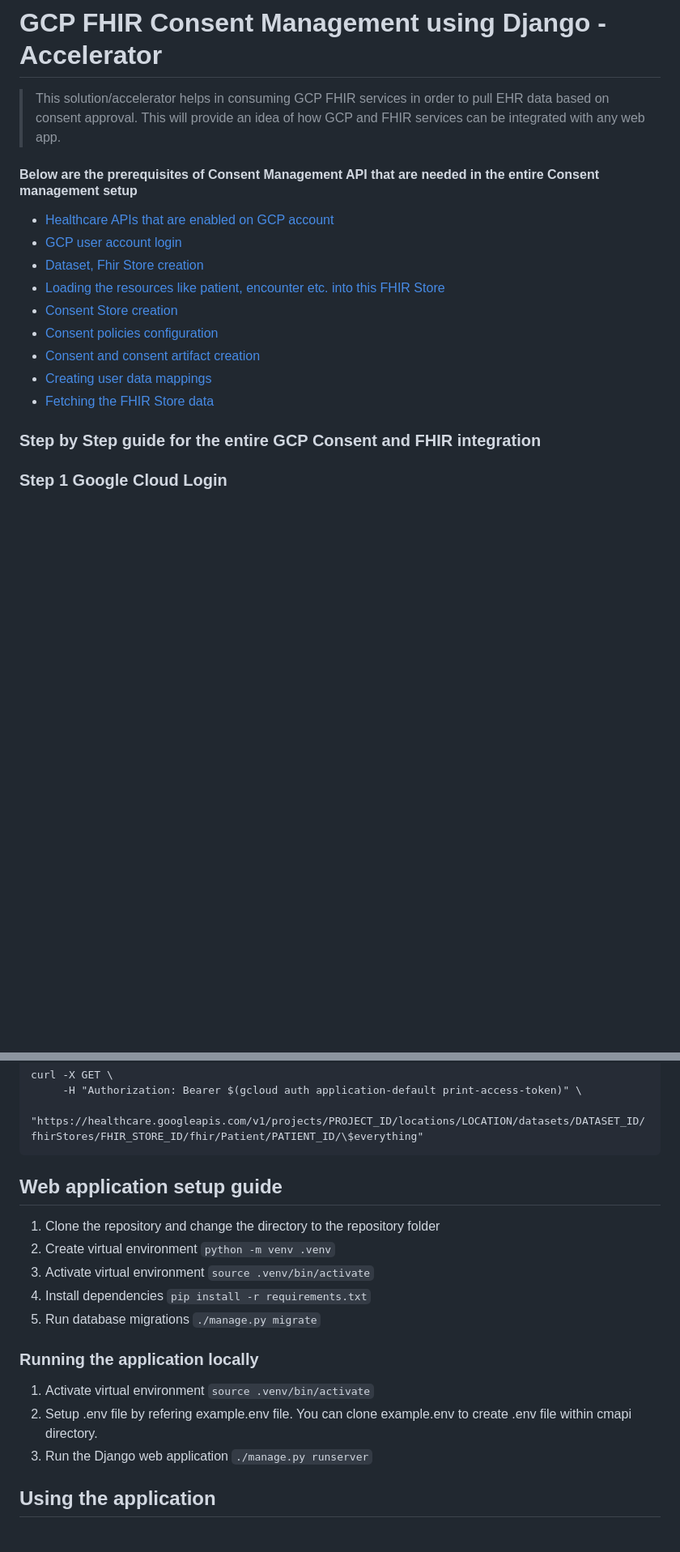
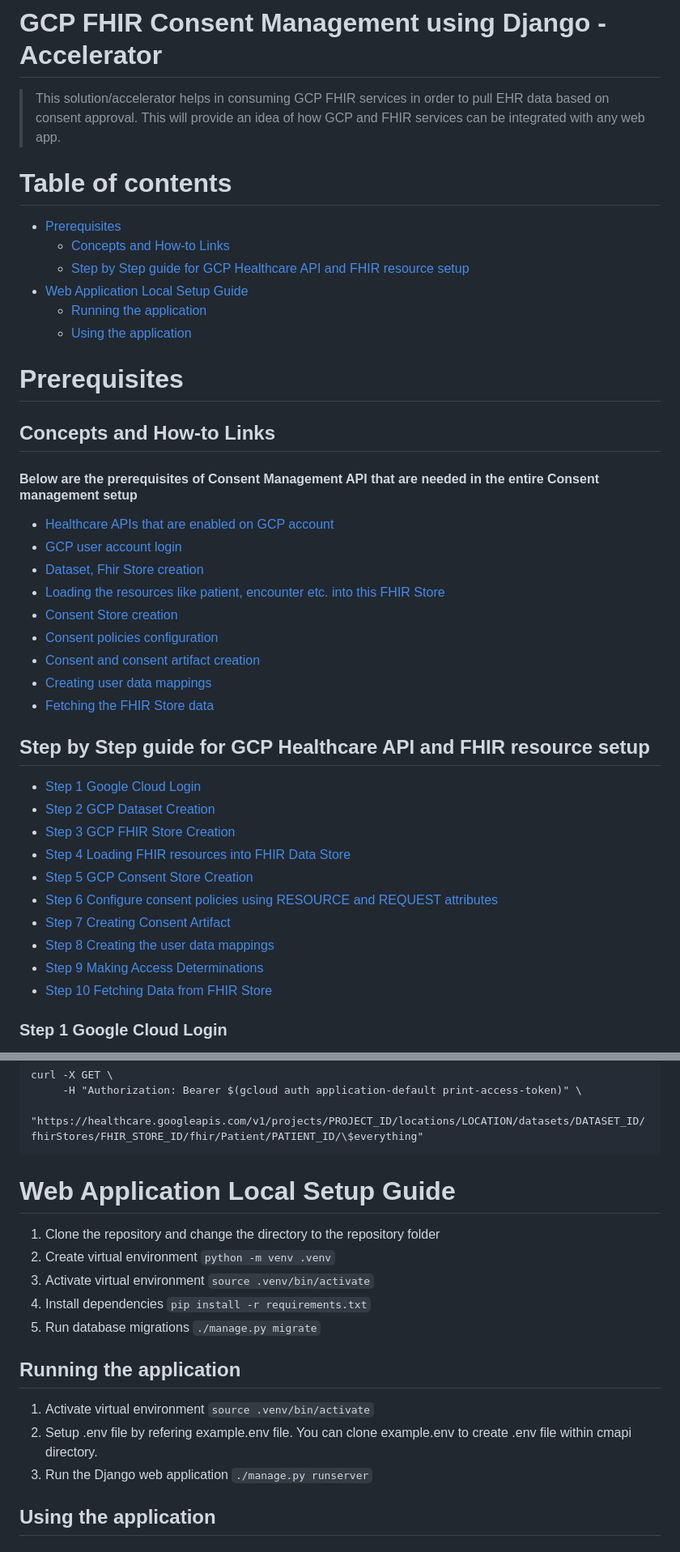
Before and after one commit to nitor-infotech-oss/gcp-fhir-consent-api-management, a Markdown page: README.md, 2 parts joined by grey strips. Shown: that part at 81% size. Rendered like a GitHub page; blank space fills up the shorter version.

Commit message:
Added TOC in readme file

````diff
--- a/README.md
+++ b/README.md
@@ -2,6 +2,19 @@
 
 > This solution/accelerator helps in consuming GCP FHIR services in order to pull EHR data based on consent approval. This will provide an idea of how GCP and FHIR services can be integrated with any web app.
 
+
+# Table of contents
+* [Prerequisites](#prerequisites)
+  * [Concepts and How-to Links](#concepts-and-how-to-links)
+  * [Step by Step guide for GCP Healthcare API and FHIR resource setup](#step-by-step-guide-for-gcp-healthcare-api-and-fhir-resource-setup)
+* [Web Application Local Setup Guide](#web-application-local-setup-guide)
+  * [Running the application](#running-the-application)
+  * [Using the application](#using-the-application)
+
+
+# Prerequisites
+
+## Concepts and How-to Links
 
 #### Below are the prerequisites of Consent Management API that are needed in the entire Consent management setup
 - [Healthcare APIs that are enabled on GCP account](https://cloud.google.com/healthcare-api/docs)
@@ -14,9 +27,18 @@
 - [Creating user data mappings](https://cloud.google.com/healthcare-api/docs/how-tos/consent-registering-user-data)
 - [Fetching the FHIR Store data](https://cloud.google.com/healthcare-api/docs/how-tos/fhir-resources)
 
+## Step by Step guide for GCP Healthcare API and FHIR resource setup
 
-### Step by Step guide for the entire GCP Consent and FHIR integration
-
+* [Step 1 Google Cloud Login](#step-1-google-cloud-login)
+* [Step 2 GCP Dataset Creation](#step-2-gcp-dataset-creation)
+* [Step 3 GCP FHIR Store Creation](#step-3-gcp-fhir-store-creation)
+* [Step 4 Loading FHIR resources into FHIR Data Store](#step-4-loading-fhir-resources-into-fhir-data-store)
+* [Step 5 GCP Consent Store Creation](#step-5-gcp-consent-store-creation)
+* [Step 6 Configure consent policies using RESOURCE and REQUEST attributes](#step-6-configure-consent-policies-using-resource-and-request-attributes)
+* [Step 7 Creating Consent Artifact](#step-7-creating-consent-artifact)
+* [Step 8 Creating the user data mappings](#step-8-creating-the-user-data-mappings)
+* [Step 9 Making Access Determinations](#step-9-making-access-determinations)
+* [Step 10 Fetching Data from FHIR Store](#step-10-fetching-data-from-fhir-store)
 
 ### Step 1 Google Cloud Login
 While using the local machine, we need to make sure that we are logged in to the GCP gcloud CLI with our user account by executing below auth login commands.
@@ -325,7 +347,7 @@ curl -X GET \
 ```
 
 
-## Web application setup guide
+# Web Application Local Setup Guide
 
 1. Clone the repository and change the directory to the repository folder
 2. Create virtual environment `python -m venv .venv`
@@ -333,11 +355,10 @@ curl -X GET \
 4. Install dependencies `pip install -r requirements.txt`
 5. Run database migrations `./manage.py migrate`
 
-### Running the application locally
+## Running the application
 1. Activate virtual environment `source .venv/bin/activate`
 2. Setup .env file by refering example.env file. You can clone example.env to create .env file within cmapi directory.
 3. Run the Django web application `./manage.py runserver`
-
 
 ## Using the application
 
````
Also changed, not shown: other parts of README.md (+2 -2 lines).
